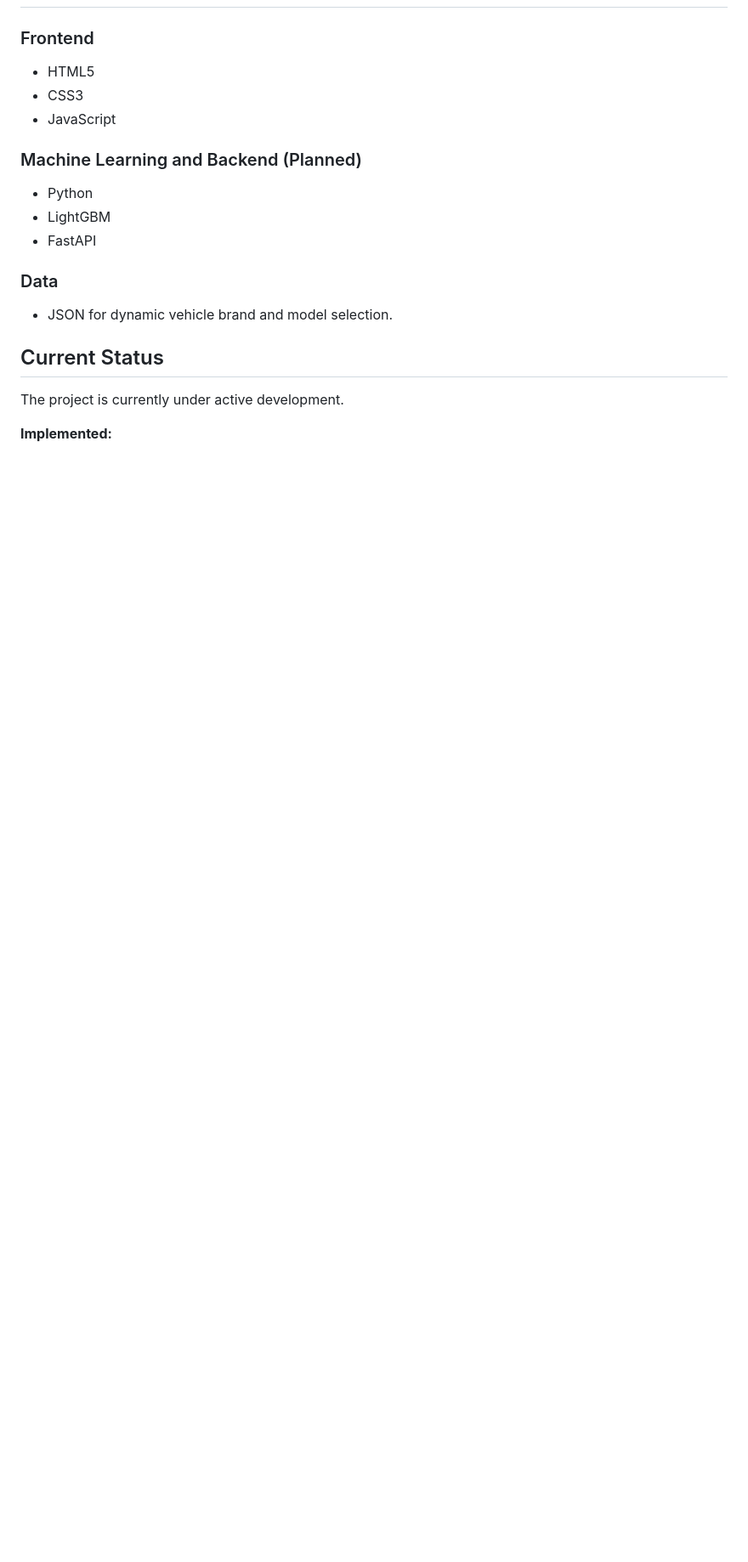
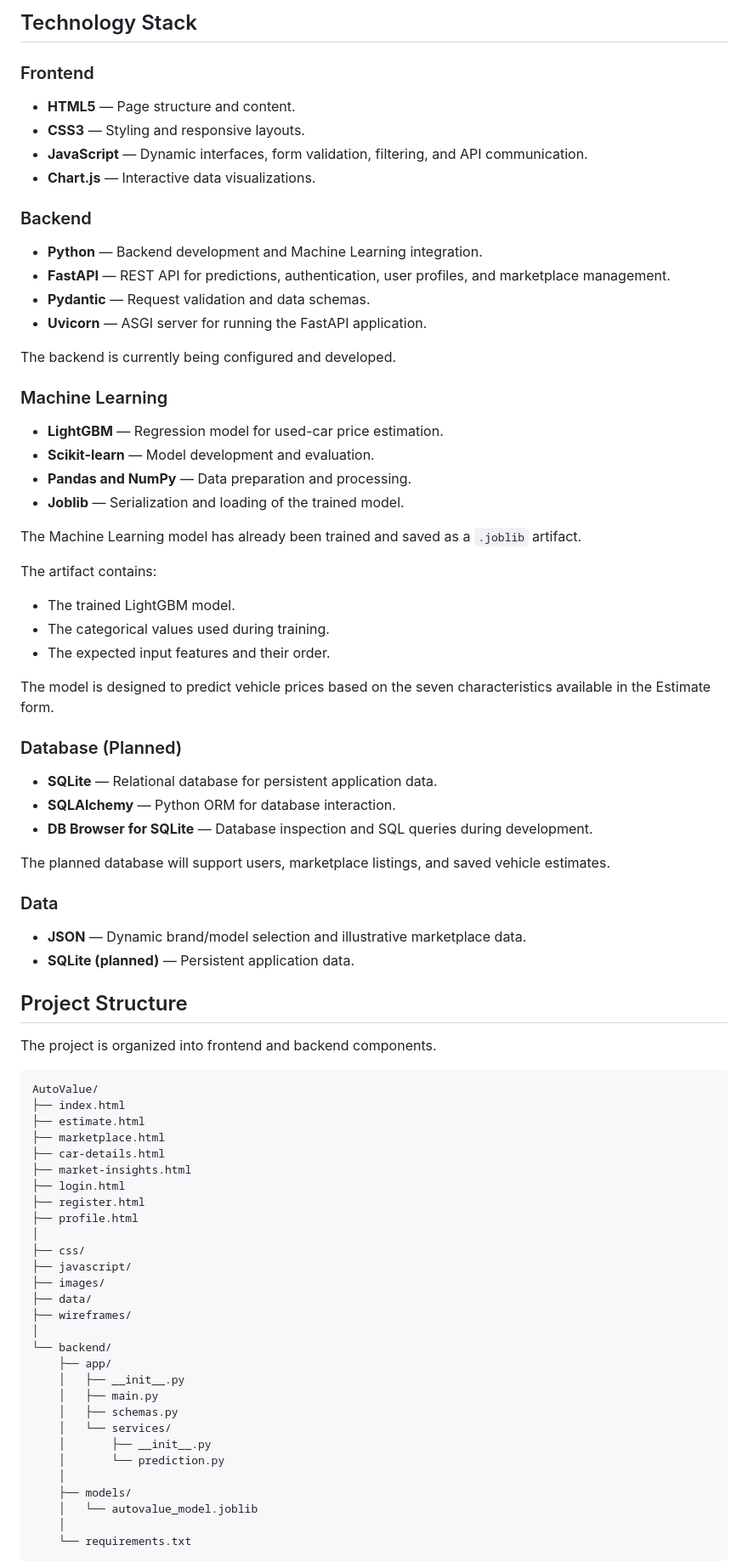
Before and after one commit to GoncaloCravinho/AutoValue, a Markdown page: README.md, the part around one of its changes. Shown at 85% size. Rendered like a GitHub page; blank space fills up the shorter version.

````diff
--- a/README.md
+++ b/README.md
@@ -23,22 +76,84 @@ The project combines a responsive web interface with a Machine Learning model fo
+## Technology Stack
 
 ### Frontend
 
-- HTML5
-- CSS3
-- JavaScript
+- **HTML5** — Page structure and content.
+- **CSS3** — Styling and responsive layouts.
+- **JavaScript** — Dynamic interfaces, form validation, filtering, and API communication.
+- **Chart.js** — Interactive data visualizations.
 
-### Machine Learning and Backend (Planned)
+### Backend
 
-- Python
-- LightGBM
-- FastAPI
+- **Python** — Backend development and Machine Learning integration.
+- **FastAPI** — REST API for predictions, authentication, user profiles, and marketplace management.
+- **Pydantic** — Request validation and data schemas.
+- **Uvicorn** — ASGI server for running the FastAPI application.
+
+The backend is currently being configured and developed.
+
+### Machine Learning
+
+- **LightGBM** — Regression model for used-car price estimation.
+- **Scikit-learn** — Model development and evaluation.
+- **Pandas and NumPy** — Data preparation and processing.
+- **Joblib** — Serialization and loading of the trained model.
+
+The Machine Learning model has already been trained and saved as a `.joblib` artifact.
+
+The artifact contains:
+
+- The trained LightGBM model.
+- The categorical values used during training.
+- The expected input features and their order.
+
+The model is designed to predict vehicle prices based on the seven characteristics available in the Estimate form.
+
+### Database (Planned)
+
+- **SQLite** — Relational database for persistent application data.
+- **SQLAlchemy** — Python ORM for database interaction.
+- **DB Browser for SQLite** — Database inspection and SQL queries during development.
+
+The planned database will support users, marketplace listings, and saved vehicle estimates.
 
 ### Data
 
-- JSON for dynamic vehicle brand and model selection.
+- **JSON** — Dynamic brand/model selection and illustrative marketplace data.
+- **SQLite (planned)** — Persistent application data.
 
-## Current Status
+## Project Structure
 
-The project is currently under active development.
+The project is organized into frontend and backend components.
 
-**Implemented:**
+```text
+AutoValue/
+├── index.html
+├── estimate.html
+├── marketplace.html
+├── car-details.html
+├── market-insights.html
+├── login.html
+├── register.html
+├── profile.html
+│
+├── css/
+├── javascript/
+├── images/
+├── data/
+├── wireframes/
+│
+└── backend/
+    ├── app/
+    │   ├── __init__.py
+    │   ├── main.py
+    │   ├── schemas.py
+    │   └── services/
+    │       ├── __init__.py
+    │       └── prediction.py
+    │
+    ├── models/
+    │   └── autovalue_model.joblib
+    │
+    └── requirements.txt
+```
+
````
Also changed, not shown: other parts of README.md (+164 -39 lines).
